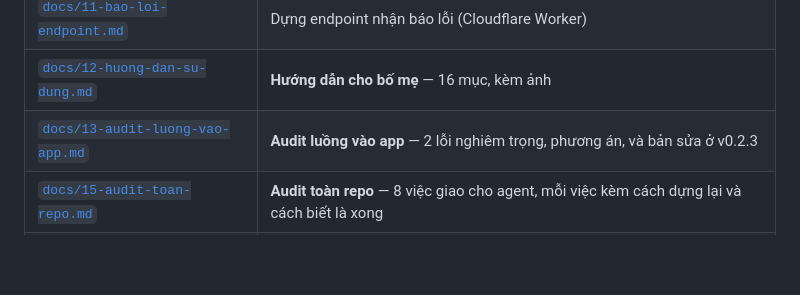
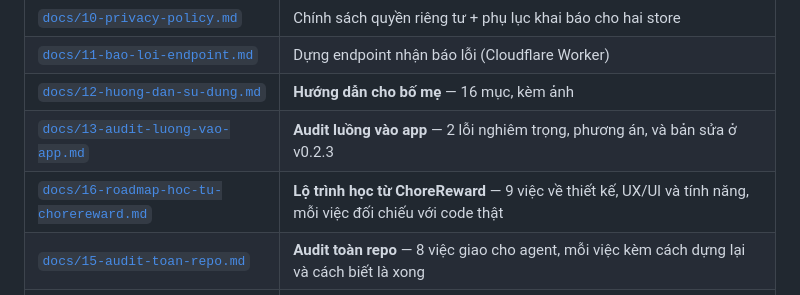
Before and after one commit to 360org/beong, a Markdown page: README.md, the part around the change. Rendered like a GitHub page; blank space fills up the shorter version.

```diff
--- a/README.md
+++ b/README.md
@@ -61,6 +61,7 @@ dựng môi trường chụp màn hình: `.claude/skills/flutter-8-buoc/SKILL.md
 | [`docs/11-bao-loi-endpoint.md`](docs/11-bao-loi-endpoint.md) | Dựng endpoint nhận báo lỗi (Cloudflare Worker) |
 | [`docs/12-huong-dan-su-dung.md`](docs/12-huong-dan-su-dung.md) | **Hướng dẫn cho bố mẹ** — 16 mục, kèm ảnh |
 | [`docs/13-audit-luong-vao-app.md`](docs/13-audit-luong-vao-app.md) | **Audit luồng vào app** — 2 lỗi nghiêm trọng, phương án, và bản sửa ở v0.2.3 |
+| [`docs/16-roadmap-hoc-tu-chorereward.md`](docs/16-roadmap-hoc-tu-chorereward.md) | **Lộ trình học từ ChoreReward** — 9 việc về thiết kế, UX/UI và tính năng, mỗi việc đối chiếu với code thật |
 | [`docs/15-audit-toan-repo.md`](docs/15-audit-toan-repo.md) | **Audit toàn repo** — 8 việc giao cho agent, mỗi việc kèm cách dựng lại và cách biết là xong |
 | [`docs/14-audit-tinh-nang-moi.md`](docs/14-audit-tinh-nang-moi.md) | **Audit Sprint 3 & 5** — Phần I: 3 tính năng tick ✅ chưa nằm trên đường chạy nào. Phần II: 6 điểm cải tiến giao diện |
 | [`docs/screenshot/`](docs/screenshot/) | 90 ảnh chụp toàn bộ app, có mục lục |
```
Also changed, not shown: docs/05-roadmap.md (+15 -0 lines), docs/16-roadmap-hoc-tu-chorereward.md (added, +213 -0 lines).
